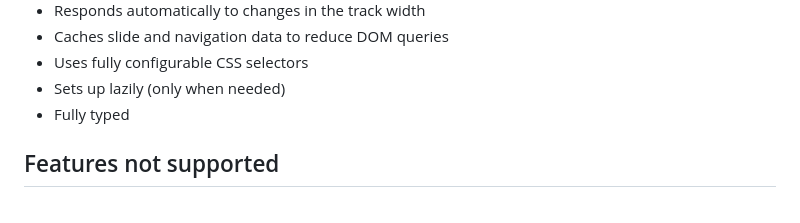
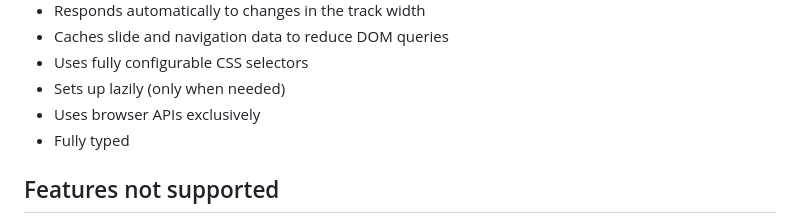
Before and after one commit to demetris/omni-carousel, a Markdown page: README.md, the part around the change. Drawn GitHub-style.

Commit message:
Add important item to README Features [docs]

```diff
--- a/README.md
+++ b/README.md
@@ -30,6 +30,7 @@ Features
 -   Caches slide and navigation data to reduce DOM queries
 -   Uses fully configurable CSS selectors
 -   Sets up lazily (only when needed)
+-   Uses browser APIs exclusively
 -   Fully typed
 
 
```
